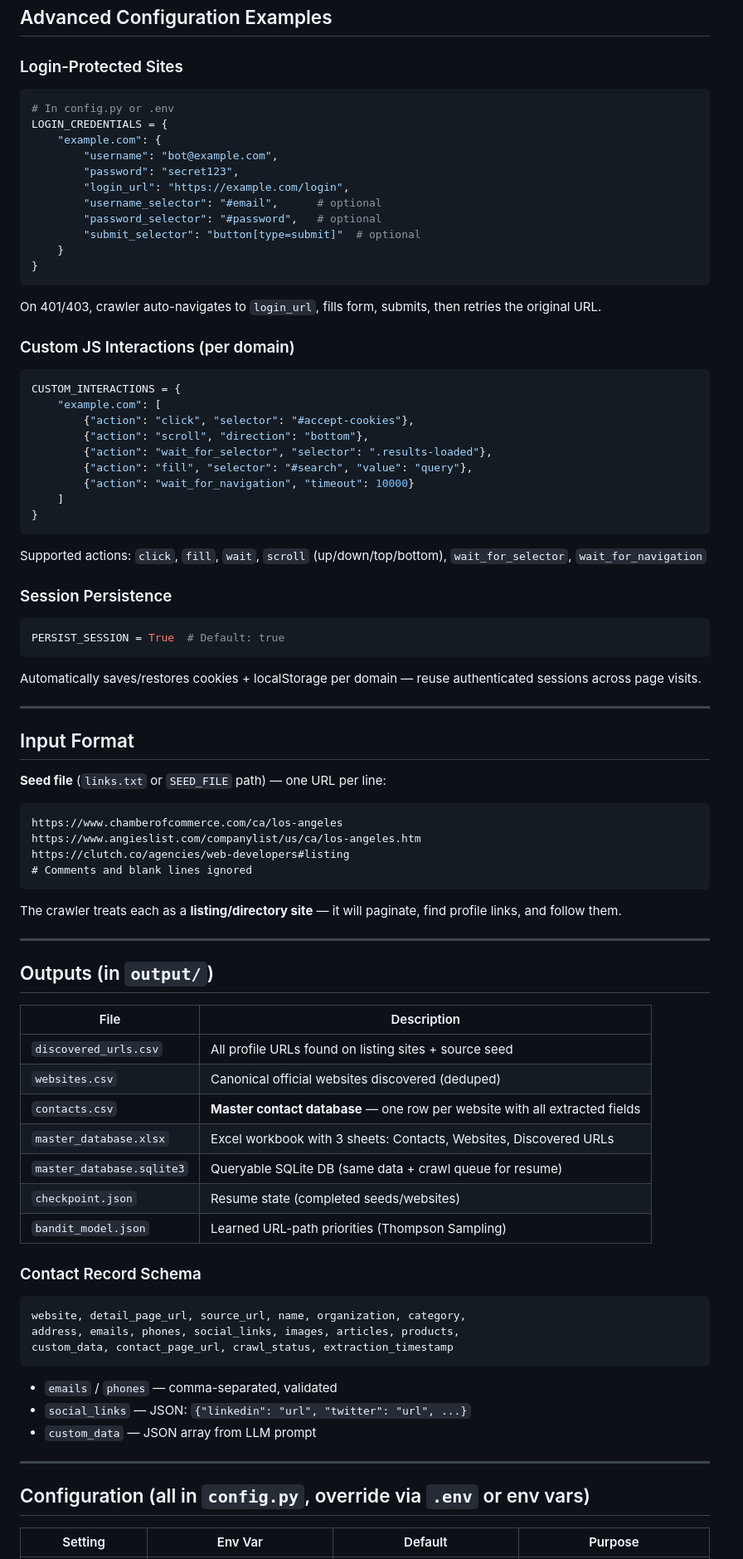
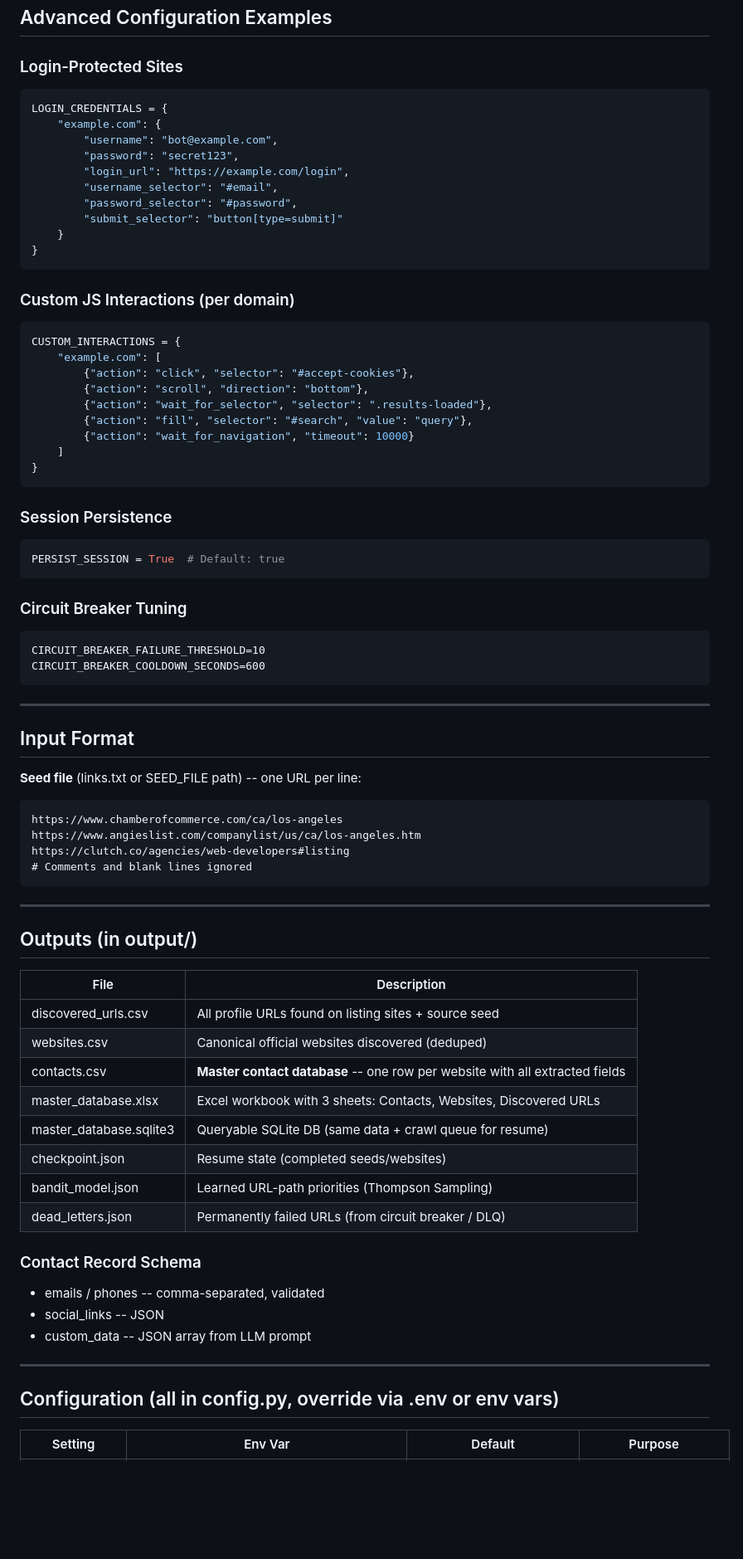
Before and after one commit to noor202401938-netizen/crawler, a Markdown page: README.md, the part around one of its changes. Shown at 83% size. Drawn GitHub-style; blank space fills up the shorter version.

````diff
--- a/README.md
+++ b/README.md
@@ -182,19 +187,17 @@ python main.py --help
 
 ### Login-Protected Sites
 ```python
-# In config.py or .env
 LOGIN_CREDENTIALS = {
     "example.com": {
         "username": "bot@example.com",
         "password": "secret123",
         "login_url": "https://example.com/login",
-        "username_selector": "#email",      # optional
-        "password_selector": "#password",   # optional
-        "submit_selector": "button[type=submit]"  # optional
+        "username_selector": "#email",
+        "password_selector": "#password",
+        "submit_selector": "button[type=submit]"
     }
 }
 ```
-On 401/403, crawler auto-navigates to `login_url`, fills form, submits, then retries the original URL.
 
 ### Custom JS Interactions (per domain)
 ```python
@@ -208,19 +211,23 @@ CUSTOM_INTERACTIONS = {
     ]
 }
 ```
-Supported actions: `click`, `fill`, `wait`, `scroll` (up/down/top/bottom), `wait_for_selector`, `wait_for_navigation`
 
 ### Session Persistence
 ```python
 PERSIST_SESSION = True  # Default: true
 ```
-Automatically saves/restores cookies + localStorage per domain — reuse authenticated sessions across page visits.
+
+### Circuit Breaker Tuning
+```
+CIRCUIT_BREAKER_FAILURE_THRESHOLD=10
+CIRCUIT_BREAKER_COOLDOWN_SECONDS=600
+```
 
 ---
 
 ## Input Format
 
-**Seed file** (`links.txt` or `SEED_FILE` path) — one URL per line:
+**Seed file** (links.txt or SEED_FILE path) -- one URL per line:
 ```
 https://www.chamberofcommerce.com/ca/los-angeles
 https://www.angieslist.com/companylist/us/ca/los-angeles.htm
@@ -228,35 +235,29 @@ https://clutch.co/agencies/web-developers#listing
 # Comments and blank lines ignored
 ```
 
-The crawler treats each as a **listing/directory site** — it will paginate, find profile links, and follow them.
+---
+
+## Outputs (in output/)
+
+| File | Description |
+|------|-------------|
+| discovered_urls.csv | All profile URLs found on listing sites + source seed |
+| websites.csv | Canonical official websites discovered (deduped) |
+| contacts.csv | **Master contact database** -- one row per website with all extracted fields |
+| master_database.xlsx | Excel workbook with 3 sheets: Contacts, Websites, Discovered URLs |
+| master_database.sqlite3 | Queryable SQLite DB (same data + crawl queue for resume) |
+| checkpoint.json | Resume state (completed seeds/websites) |
+| bandit_model.json | Learned URL-path priorities (Thompson Sampling) |
+| dead_letters.json | Permanently failed URLs (from circuit breaker / DLQ) |
+
+### Contact Record Schema
+- emails / phones -- comma-separated, validated
+- social_links -- JSON
+- custom_data -- JSON array from LLM prompt
 
 ---
 
-## Outputs (in `output/`)
-
-| File | Description |
-|------|-------------|
-| `discovered_urls.csv` | All profile URLs found on listing sites + source seed |
-| `websites.csv` | Canonical official websites discovered (deduped) |
-| `contacts.csv` | **Master contact database** — one row per website with all extracted fields |
-| `master_database.xlsx` | Excel workbook with 3 sheets: Contacts, Websites, Discovered URLs |
-| `master_database.sqlite3` | Queryable SQLite DB (same data + crawl queue for resume) |
-| `checkpoint.json` | Resume state (completed seeds/websites) |
-| `bandit_model.json` | Learned URL-path priorities (Thompson Sampling) |
-
-### Contact Record Schema
-```csv
-website, detail_page_url, source_url, name, organization, category,
-address, emails, phones, social_links, images, articles, products,
-custom_data, contact_page_url, crawl_status, extraction_timestamp
-```
-- `emails` / `phones` — comma-separated, validated
-- `social_links` — JSON: `{"linkedin": "url", "twitter": "url", ...}`
-- `custom_data` — JSON array from LLM prompt
-
----
-
-## Configuration (all in `config.py`, override via `.env` or env vars)
+## Configuration (all in config.py, override via .env or env vars)
 
 | Setting | Env Var | Default | Purpose |
 |---------|---------|---------|---------|
````
Also changed, not shown: other parts of README.md (+158 -99 lines).
